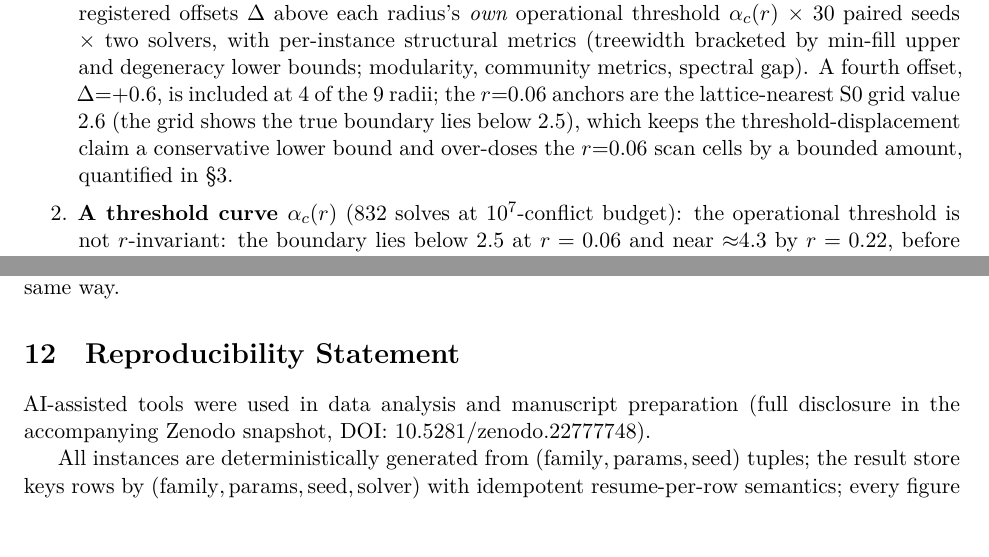
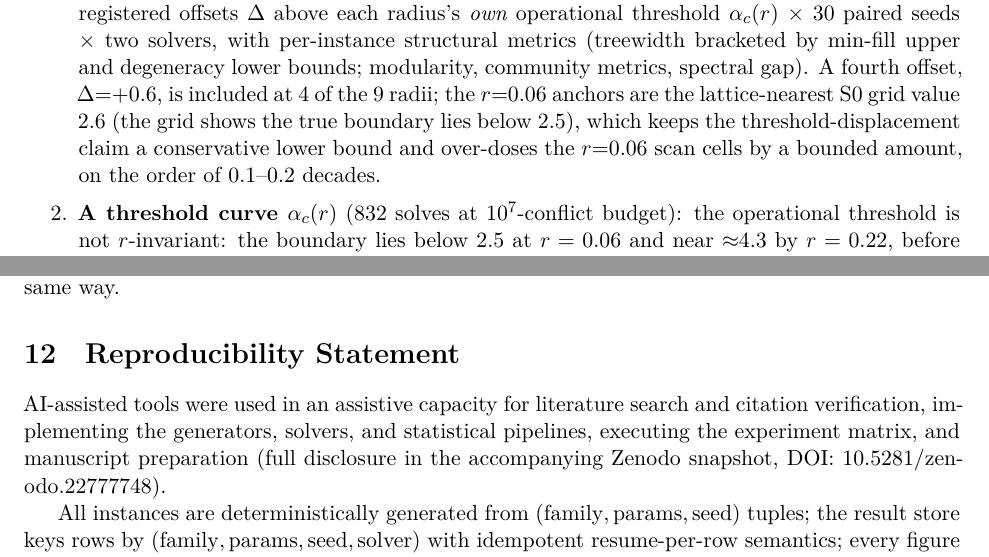
Before and after one commit to essnt/correlation-vs-hardness, a LaTeX paper (arxiv/main.tex): two parts of pages 2 and 11 of 12, joined at a grey line, cut so that both start at the same text, the shorter picture padded with empty space. Compiled offline with XeLaTeX.

Commit message:
Fourth-round evaluation repairs to the compact version. The contribution bullet's over-dose bound now carries its magnitude inline (on the order of 0.1-0.2 decades, matching the journal version's anchor paragraph) instead of pointing to the setup section, which in the compact layout never carried the quantification and left the cross-reference dangling. The AI-assistance sentence in the reproducibility section is aligned word-for-word with the journal version's full scope (literature search and citation verification, implementation of generators/solvers/statistical pipelines, experiment execution, manuscript preparation); the narrower 'data analysis and manuscript preparation' reading is gone. Journal version unchanged; compact PDF recompiled at the fixed UTC epoch, 12 pages / 3 figures.

```diff
--- a/arxiv/main.tex
+++ b/arxiv/main.tex
@@ -115,7 +115,7 @@ gap). A fourth offset, $\Delta{=}{+}0.6$, is included at 4 of the 9 radii; the
 $r{=}0.06$ anchors are the lattice-nearest S0 grid value 2.6 (the grid shows
 the true boundary lies below 2.5), which keeps the threshold-displacement
 claim a conservative lower bound and over-doses the $r{=}0.06$ scan cells by
-a bounded amount, quantified in \S\ref{sec:setup}.
+a bounded amount, on the order of $0.1$--$0.2$ decades.
 \item \textbf{A threshold curve $\ac{r}$} (832 solves at $10^7$-conflict
 budget): the operational threshold is not $r$-invariant: the boundary lies below
 2.5 at $r=0.06$ and near ${\approx}4.3$ by $r=0.22$, before difficulty
@@ -660,7 +660,9 @@ next conjecture can be tested the same way.
 \section{Reproducibility Statement}
 \label{sec:repro}
 
-AI-assisted tools were used in data analysis and manuscript preparation (full
+AI-assisted tools were used in an assistive capacity for literature search and
+citation verification, implementing the generators, solvers, and statistical
+pipelines, executing the experiment matrix, and manuscript preparation (full
 disclosure in the accompanying Zenodo snapshot, DOI: 10.5281/zenodo.22777748).
 
 All instances are deterministically generated from
```
Also changed, not shown: arxiv/main.pdf.
